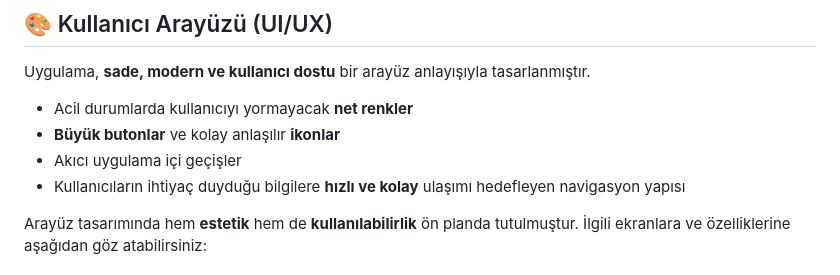
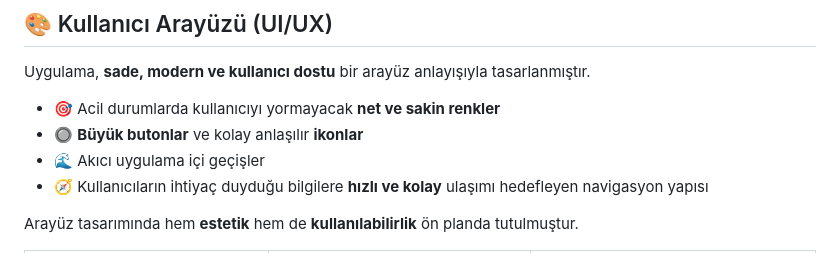
Before and after one commit to cacaahmet/QuakeGuard-mobile-assistant, a Markdown page: README.md, the part around one of its changes. GitHub-like rendering.

Commit message:
Enhance UI/UX section in README
Updated UI/UX section with improved color descriptions and added a table for better layout of features.

```diff
--- a/README.md
+++ b/README.md
@@ -146,10 +146,10 @@ Rehber, ilk yardım çantası kontrolü, yakın hastaneler, nöbetçi eczaneler,
 
 Uygulama, **sade, modern ve kullanıcı dostu** bir arayüz anlayışıyla tasarlanmıştır.
 
-- Acil durumlarda kullanıcıyı yormayacak **net renkler**
-- **Büyük butonlar** ve kolay anlaşılır **ikonlar**
-- Akıcı uygulama içi geçişler
-- Kullanıcıların ihtiyaç duyduğu bilgilere **hızlı ve kolay** ulaşımı hedefleyen navigasyon yapısı
+- 🎯 Acil durumlarda kullanıcıyı yormayacak **net ve sakin renkler**
+- 🔘 **Büyük butonlar** ve kolay anlaşılır **ikonlar**
+- 🌊 Akıcı uygulama içi geçişler
+- 🧭 Kullanıcıların ihtiyaç duyduğu bilgilere **hızlı ve kolay** ulaşımı hedefleyen navigasyon yapısı
 
-Arayüz tasarımında hem **estetik** hem de **kullanılabilirlik** ön planda tutulmuştur. İlgili ekranlara ve özelliklerine aşağıdan göz atabilirsiniz:
+Arayüz tasarımında hem **estetik** hem de **kullanılabilirlik** ön planda tutulmuştur.
 
```
Also changed, not shown: other parts of README.md (+13 -48 lines).
